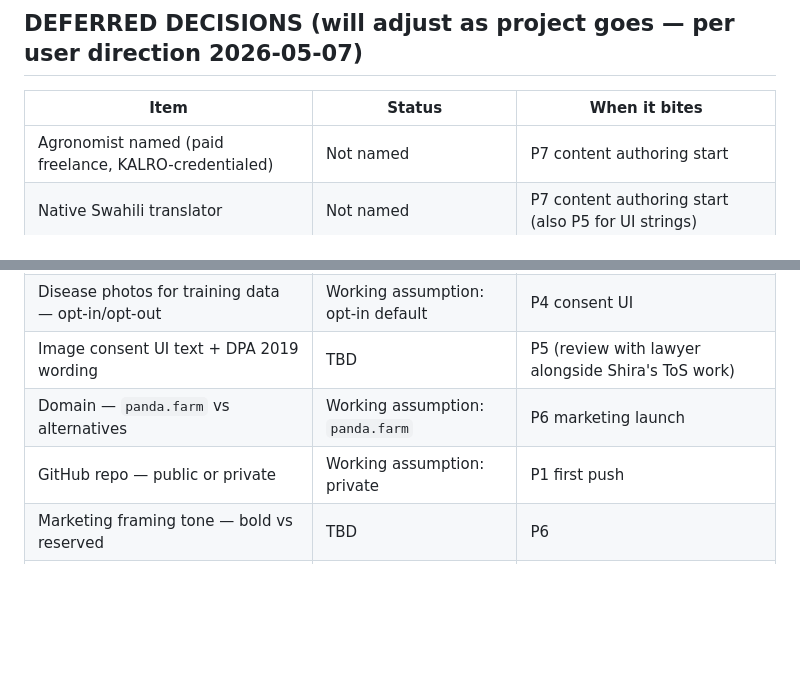
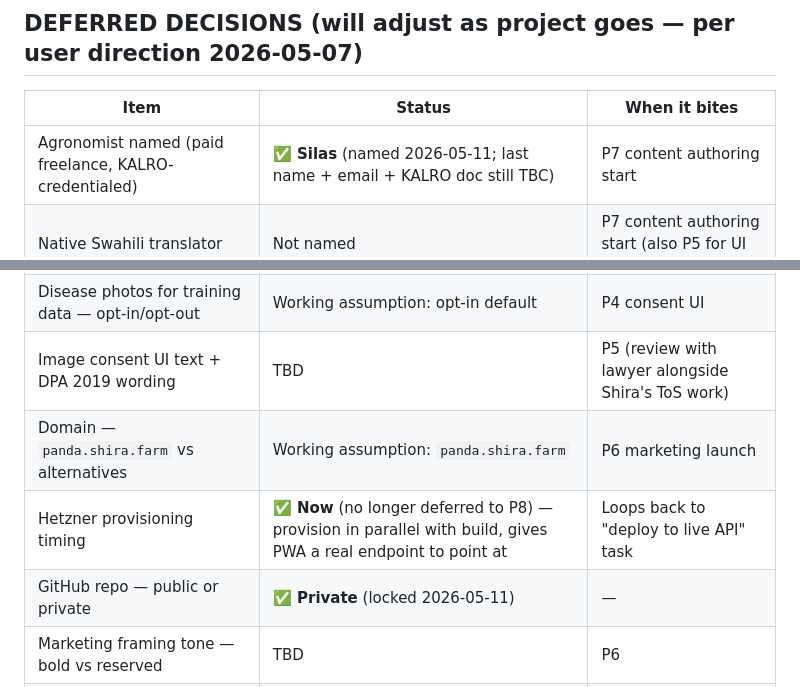
Before and after one commit to raskimrusua/panda, a Markdown page: PROJECT_STATE.md, 2 parts joined by grey strips. Rendered like a GitHub page; blank space fills up the shorter version.

```diff
--- a/PROJECT_STATE.md
+++ b/PROJECT_STATE.md
@@ -43,15 +43,16 @@
 
 | Item | Status | When it bites |
 |---|---|---|
-| Agronomist named (paid freelance, KALRO-credentialed) | Not named | P7 content authoring start |
+| Agronomist named (paid freelance, KALRO-credentialed) | **✅ Silas** (named 2026-05-11; last name + email + KALRO doc still TBC) | P7 content authoring start |
 | Native Swahili translator | Not named | P7 content authoring start (also P5 for UI strings) |
 | Pricing tier model (Free / Plus / Pro at KES X / Y) | Not decided | P5 upgrade-modal design |
 | Crop.health Kindwise account + monthly cost ceiling | Not signed up | P5 (mocked through P4) |
 | Image data retention period | Working assumption: 24 months | P4 disease detection persistence |
 | Disease photos for training data — opt-in/opt-out | Working assumption: opt-in default | P4 consent UI |
 | Image consent UI text + DPA 2019 wording | TBD | P5 (review with lawyer alongside Shira's ToS work) |
-| Domain — `panda.farm` vs alternatives | Working assumption: `panda.farm` | P6 marketing launch |
-| GitHub repo — public or private | Working assumption: private | P1 first push |
+| Domain — `panda.shira.farm` vs alternatives | Working assumption: `panda.shira.farm` | P6 marketing launch |
+| Hetzner provisioning timing | **✅ Now** (no longer deferred to P8) — provision in parallel with build, gives PWA a real endpoint to point at | Loops back to "deploy to live API" task |
+| GitHub repo — public or private | **✅ Private** (locked 2026-05-11) | — |
 | Marketing framing tone — bold vs reserved | TBD | P6 |
 | Brand identity (logo, colours, font) | TBD | P5/P6 — not blocking |
 
```
Also changed, not shown: other parts of PROJECT_STATE.md (+40 -8 lines).
